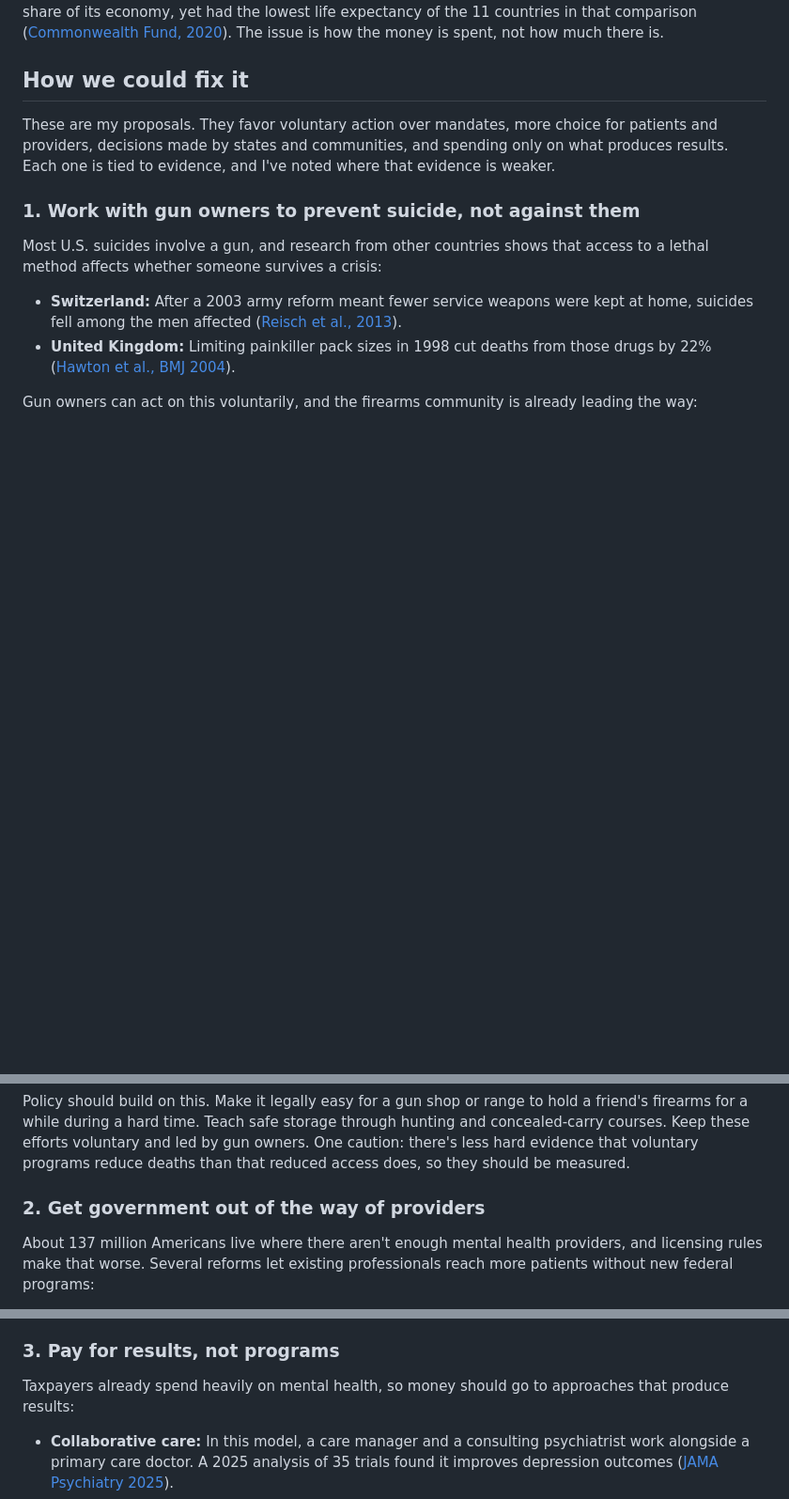
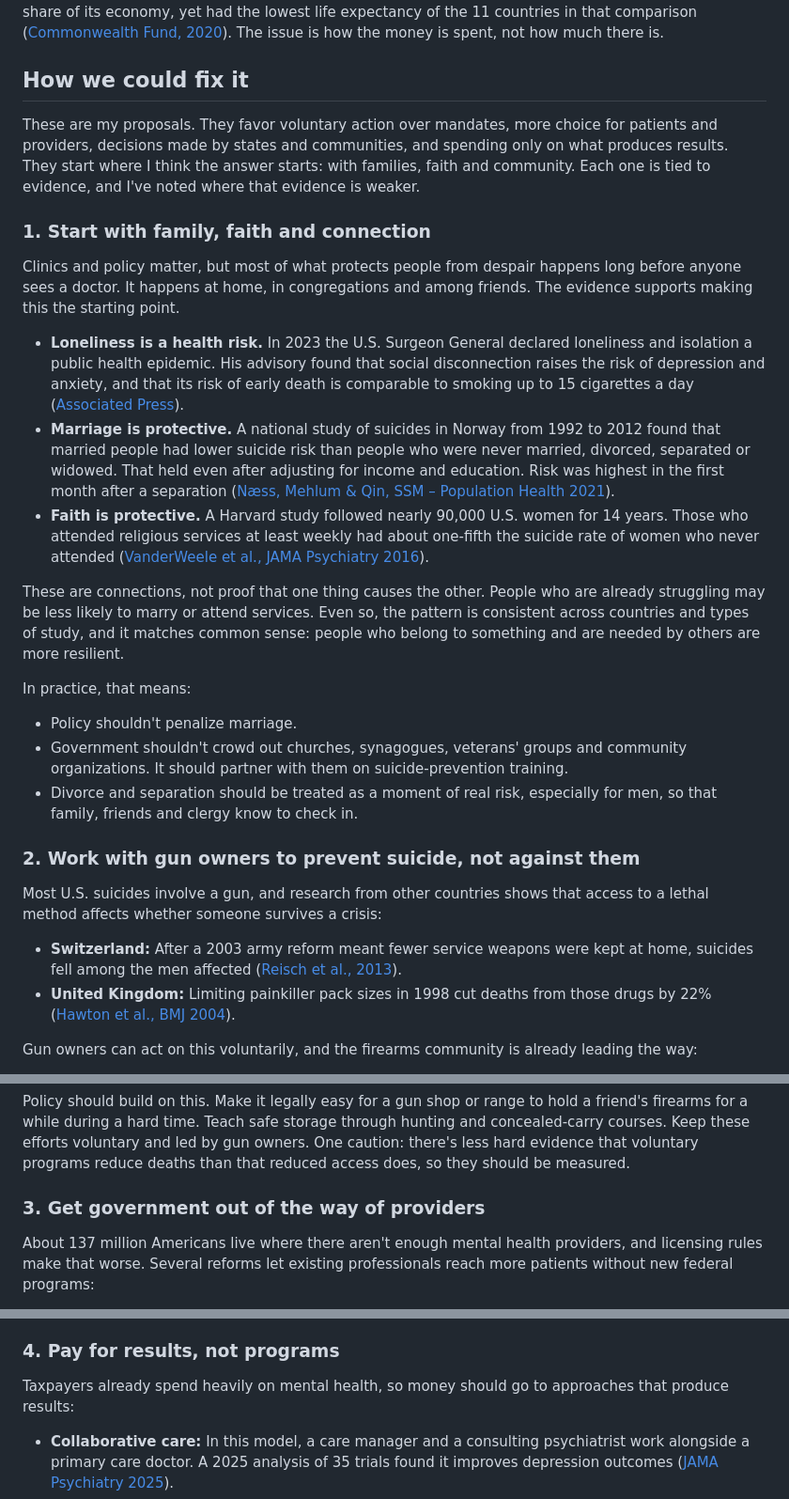
Before and after one commit to evang1200/evang1200.github.io, a Markdown page: posts/americas-mental-health-crisis.md, 3 parts joined by grey strips. Shown at 94% size. Rendered like a GitHub page; blank space fills up the shorter version.

Commit message:
Lead proposals with family, faith and connection
Moves the family/faith/community proposal to the top of the list and
strengthens it with the Surgeon General's 2023 loneliness advisory and a
Norwegian national study on marital status and suicide risk.

Co-Authored-By: Claude Opus 5.5 <noreply@anthropic.com>

```diff
--- a/posts/americas-mental-health-crisis.md
+++ b/posts/americas-mental-health-crisis.md
@@ -60,9 +60,25 @@ The U.S. ranks third of the 13, and its rate is about 27% above the OECD average
 
 ## How we could fix it
 
-These are my proposals. They favor voluntary action over mandates, more choice for patients and providers, decisions made by states and communities, and spending only on what produces results. Each one is tied to evidence, and I've noted where that evidence is weaker.
+These are my proposals. They favor voluntary action over mandates, more choice for patients and providers, decisions made by states and communities, and spending only on what produces results. They start where I think the answer starts: with families, faith and community. Each one is tied to evidence, and I've noted where that evidence is weaker.
 
-### 1. Work with gun owners to prevent suicide, not against them
+### 1. Start with family, faith and connection
+
+Clinics and policy matter, but most of what protects people from despair happens long before anyone sees a doctor. It happens at home, in congregations and among friends. The evidence supports making this the starting point.
+
+- **Loneliness is a health risk.** In 2023 the U.S. Surgeon General declared loneliness and isolation a public health epidemic. His advisory found that social disconnection raises the risk of depression and anxiety, and that its risk of early death is comparable to smoking up to 15 cigarettes a day ([Associated Press](https://abc17news.com/news/ap-national-news/2023/05/02/loneliness-poses-risks-as-deadly-as-smoking-surgeon-general/)).
+- **Marriage is protective.** A national study of suicides in Norway from 1992 to 2012 found that married people had lower suicide risk than people who were never married, divorced, separated or widowed. That held even after adjusting for income and education. Risk was highest in the first month after a separation ([Næss, Mehlum & Qin, SSM – Population Health 2021](https://pmc.ncbi.nlm.nih.gov/articles/PMC8242039)).
+- **Faith is protective.** A Harvard study followed nearly 90,000 U.S. women for 14 years. Those who attended religious services at least weekly had about one-fifth the suicide rate of women who never attended ([VanderWeele et al., JAMA Psychiatry 2016](https://news.harvard.edu/gazette/story/newsplus/church-attendance-may-lower-suicide-risk-in-women/)).
+
+These are connections, not proof that one thing causes the other. People who are already struggling may be less likely to marry or attend services. Even so, the pattern is consistent across countries and types of study, and it matches common sense: people who belong to something and are needed by others are more resilient.
+
+In practice, that means:
+
+- Policy shouldn't penalize marriage.
+- Government shouldn't crowd out churches, synagogues, veterans' groups and community organizations. It should partner with them on suicide-prevention training.
+- Divorce and separation should be treated as a moment of real risk, especially for men, so that family, friends and clergy know to check in.
+
+### 2. Work with gun owners to prevent suicide, not against them
 
 Most U.S. suicides involve a gun, and research from other countries shows that access to a lethal method affects whether someone survives a crisis:
 
@@ -76,7 +92,7 @@ Gun owners can act on this voluntarily, and the firearms community is already le
 
 Policy should build on this. Make it legally easy for a gun shop or range to hold a friend's firearms for a while during a hard time. Teach safe storage through hunting and concealed-carry courses. Keep these efforts voluntary and led by gun owners. One caution: there's less hard evidence that voluntary programs reduce deaths than that reduced access does, so they should be measured.
 
-### 2. Get government out of the way of providers
+### 3. Get government out of the way of providers
 
 About 137 million Americans live where there aren't enough mental health providers, and licensing rules make that worse. Several reforms let existing professionals reach more patients without new federal programs:
 
@@ -84,7 +100,7 @@ About 137 million Americans live where there aren't enough mental health provide
 - **Prescribing psychologists:** Seven states (New Mexico, Louisiana, Illinois, Iowa, Idaho, Colorado and Utah) let specially trained psychologists prescribe psychiatric medication. No state that has done so has repealed it ([Pharmacy Times](https://pharmacytimes.com/view/states-grant-prescribing-authority-to-psychologists)). Other states should consider it, particularly rural ones.
 - **Telehealth:** Keep the telehealth flexibility that now makes mental health care easier to reach in rural areas.
 
-### 3. Pay for results, not programs
+### 4. Pay for results, not programs
 
 Taxpayers already spend heavily on mental health, so money should go to approaches that produce results:
 
```
Also changed, not shown: other parts of posts/americas-mental-health-crisis.md (+4 -8 lines).
